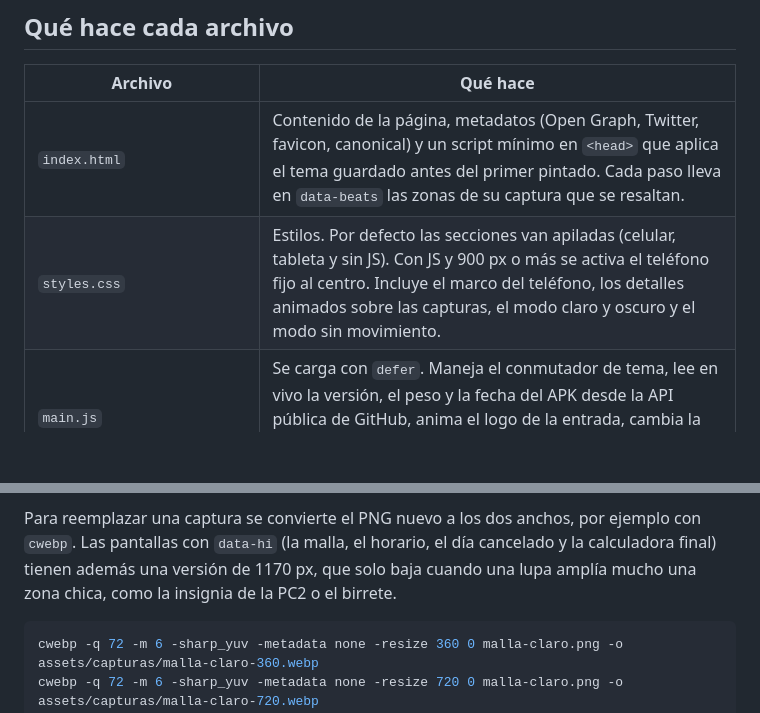
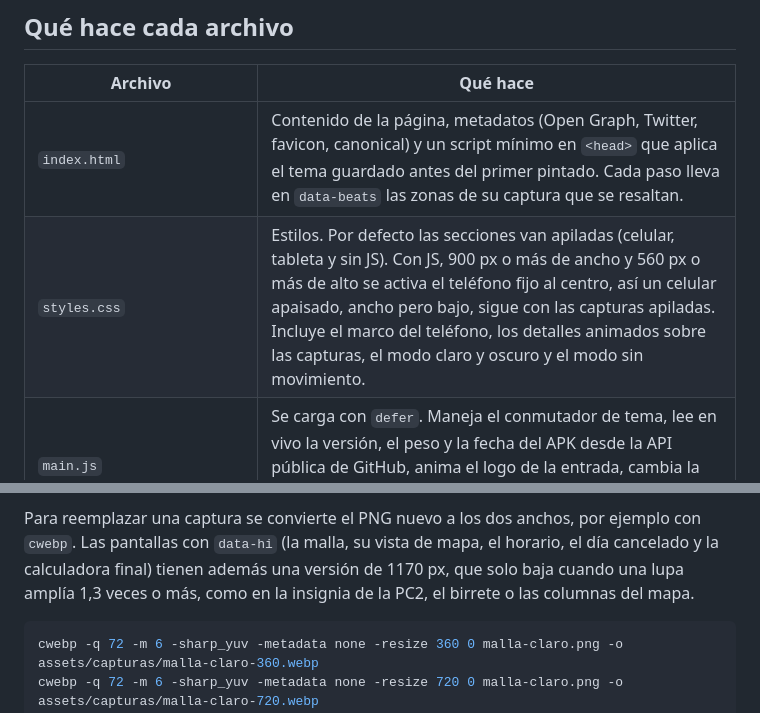
Before and after one commit to aUreLi0-dev/Ulima-Web, a Markdown page: README.md, 2 parts joined by grey strips. GitHub-like rendering; blank space fills up the shorter version.

````diff
--- a/README.md
+++ b/README.md
@@ -32,7 +32,7 @@ vez para ver la página con el fondo oscuro.
 | Archivo | Qué hace |
 | --- | --- |
 | `index.html` | Contenido de la página, metadatos (Open Graph, Twitter, favicon, canonical) y un script mínimo en `<head>` que aplica el tema guardado antes del primer pintado. Cada paso lleva en `data-beats` las zonas de su captura que se resaltan. |
-| `styles.css` | Estilos. Por defecto las secciones van apiladas (celular, tableta y sin JS). Con JS y 900 px o más se activa el teléfono fijo al centro. Incluye el marco del teléfono, los detalles animados sobre las capturas, el modo claro y oscuro y el modo sin movimiento. |
+| `styles.css` | Estilos. Por defecto las secciones van apiladas (celular, tableta y sin JS). Con JS, 900 px o más de ancho y 560 px o más de alto se activa el teléfono fijo al centro, así un celular apaisado, ancho pero bajo, sigue con las capturas apiladas. Incluye el marco del teléfono, los detalles animados sobre las capturas, el modo claro y oscuro y el modo sin movimiento. |
 | `main.js` | Se carga con `defer`. Maneja el conmutador de tema, lee en vivo la versión, el peso y la fecha del APK desde la API pública de GitHub, anima el logo de la entrada, cambia la captura del teléfono según el paso que se lee y recorre en cada paso las zonas de la captura que explica el texto. |
 | `assets/capturas/` | Capturas reales de la app en WebP, en versión clara y oscura, con 360 y 720 px de ancho. La página elige la del tema activo y el ancho según la pantalla. |
 | `assets/qr-apk.svg` | Código QR que apunta a la descarga del APK. Se generó una vez con el paquete `qrcode` de npm y se verificó decodificándolo. |
@@ -65,9 +65,9 @@ las pantallas de Android de los dos primeros pasos de instalación son esquemas
 dentro de `index.html`, que toman los colores del tema.
 
 Para reemplazar una captura se convierte el PNG nuevo a los dos anchos, por ejemplo con `cwebp`.
-Las pantallas con `data-hi` (la malla, el horario, el día cancelado y la calculadora final) tienen
-además una versión de 1170 px, que solo baja cuando una lupa amplía mucho una zona chica, como la
-insignia de la PC2 o el birrete.
+Las pantallas con `data-hi` (la malla, su vista de mapa, el horario, el día cancelado y la
+calculadora final) tienen además una versión de 1170 px, que solo baja cuando una lupa amplía 1,3
+veces o más, como en la insignia de la PC2, el birrete o las columnas del mapa.
 
 ```bash
 cwebp -q 72 -m 6 -sharp_yuv -metadata none -resize 360 0 malla-claro.png -o assets/capturas/malla-claro-360.webp
````
Also changed, not shown: other parts of README.md (+38 -21 lines).
